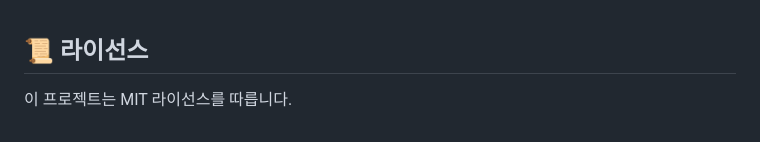
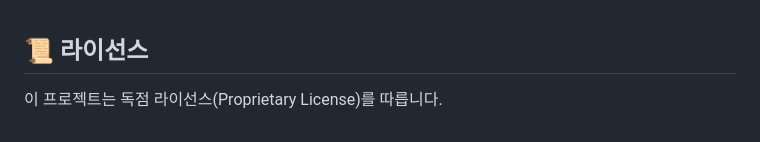
Before and after one commit to Seung-zedd/echo-bloom-server, a Markdown page: README.md, the part around the change. Drawn GitHub-style.

Commit message:
Change project license from MIT to Proprietary

```diff
--- a/README.md
+++ b/README.md
@@ -201,4 +201,4 @@ $ java -jar build/libs/echo-bloom-server-0.0.1-SNAPSHOT.jar
 <br><br>
 
 ## 📜 라이선스
-이 프로젝트는 MIT 라이선스를 따릅니다.
+이 프로젝트는 독점 라이선스(Proprietary License)를 따릅니다.
```
